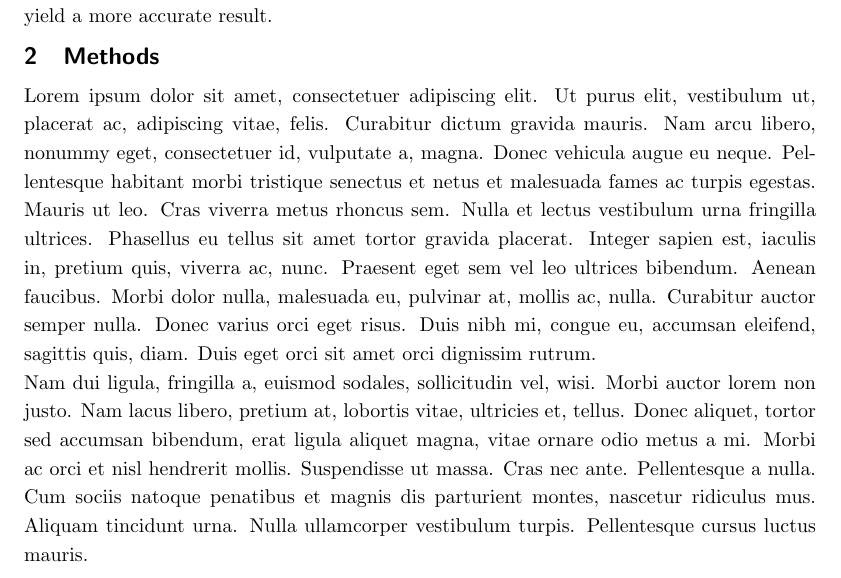
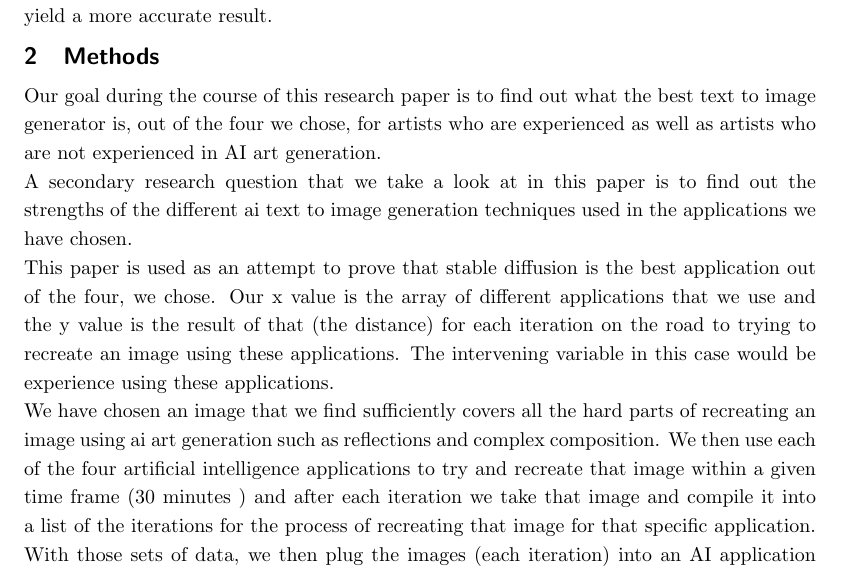
Before and after one commit to tjacobs131/SEAR_research_paper_G08, a LaTeX document (Paper.tex): part of page 5 of 7, cut so that both start at the same text. Compiled offline with pdfLaTeX.

Commit message:
the methods section's first iteration

```diff
--- a/Paper.tex
+++ b/Paper.tex
@@ -52,7 +52,17 @@
 
 
 	\section{Methods}
-	\lipsum
+
+	Our goal during the course of this research paper is to find out what the best text to image generator is, out of the four we chose, for artists who are experienced as well as artists who are not experienced in AI art generation.
+
+	A secondary research question that we take a look at in this paper is to find out the strengths of the different ai text to image generation techniques used in the applications we have chosen.
+
+	This paper is used as an attempt to prove that stable diffusion is the best application out of the four, we chose. Our x value is the array of different applications that we use and the y value is the result of that (the distance) for each iteration on the road to trying to recreate an image using these applications. The intervening variable in this case would be experience using these applications.
+
+	We have chosen an image that we find sufficiently covers all the hard parts of recreating an image using ai art generation such as reflections and complex composition. We then use each of the four artificial intelligence applications to try and recreate that image within a given time frame (30 minutes ) and after each iteration we take that image and compile it into a list of the iterations for the process of recreating that image for that specific application. With those sets of data, we then plug the images (each iteration) into an AI application that can give you a numerical value for how close one image is to another and see how close each iteration is to the image we are trying to recreate. this then gives us insight into how fast the application is (how efficient its technique is) and how many iterations you have to do to achieve a certain result. Once the data is gathered, we can create a graph to compare the applications more easily. The people that carried out this experiment also consisted of one novice and one experienced individual. This is to see which is the best application for each group of people and thus, the results will be conveyed on two separate graphs. In terms of our secondary research question this method also gives us insight if we are aware of the techniques each of them use we can notice if there is a pattern of success or failure with each.
+
+
+
 	\section{Results}
 	\newpage
 	\section{Discussion}
```
Also changed, not shown: Paper.pdf, 2 other files.
